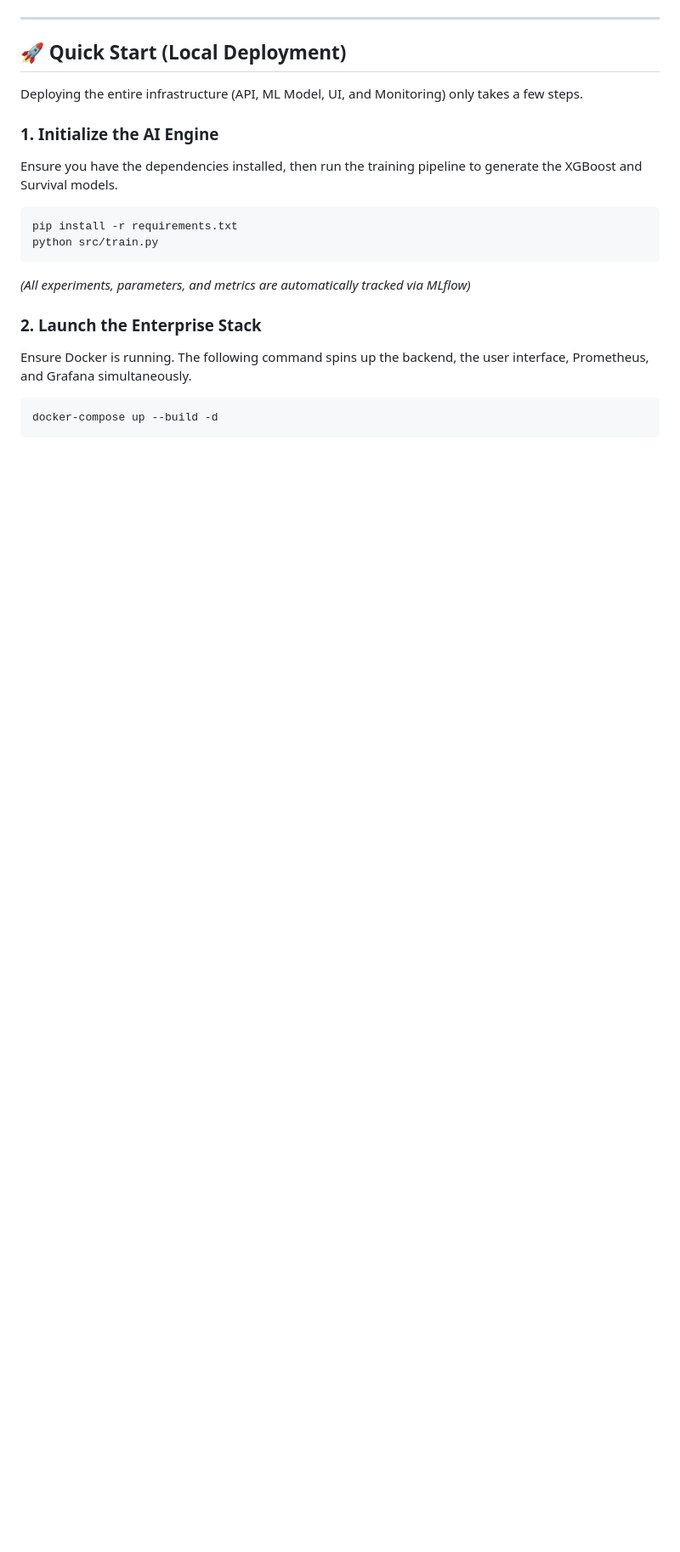
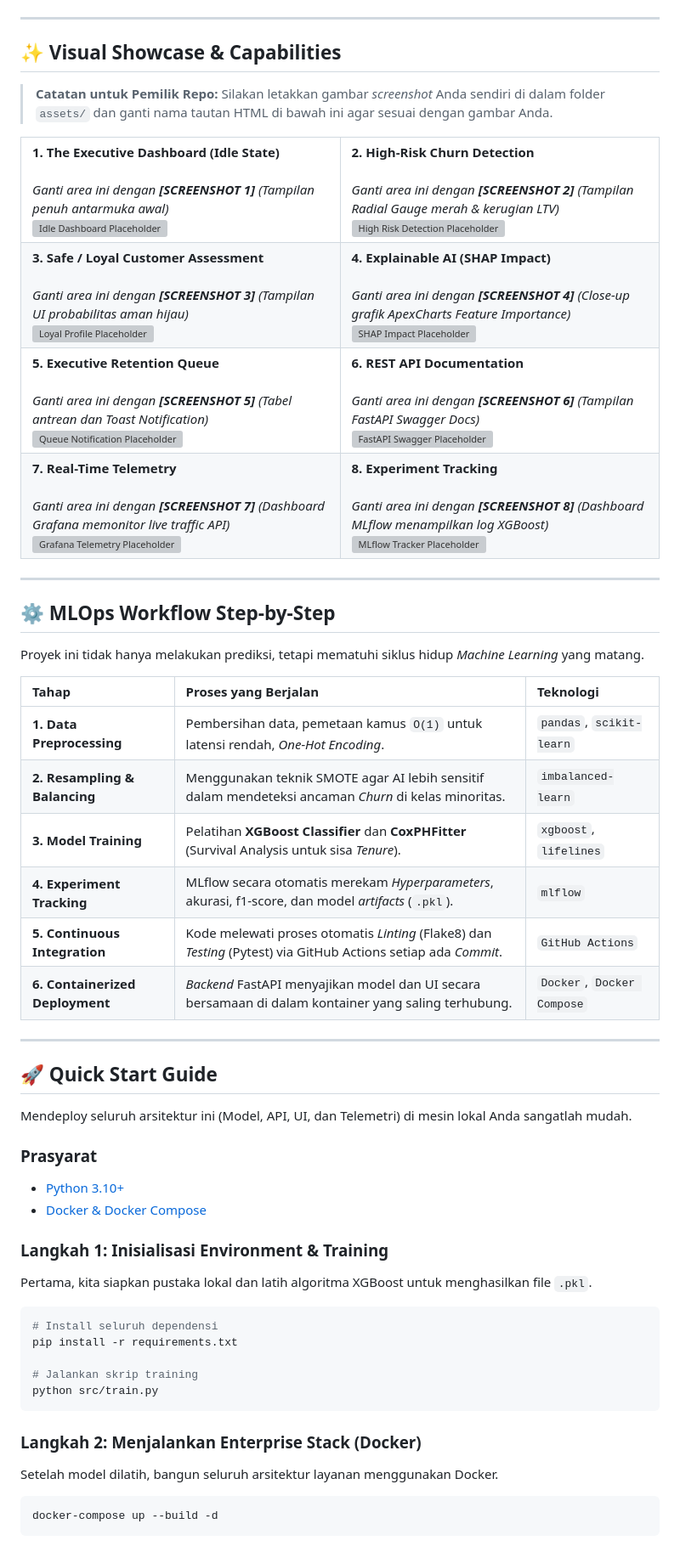
Before and after one commit to kim40404/mlops-churn-dicoding, a Markdown page: README.md, the part around one of its changes. Shown at 85% size. GitHub-like rendering; blank space fills up the shorter version; grey boxes are pictures that could not be loaded.

Commit message:
docs: implement awesome-copilot create-readme top 1% standards with mermaid architecture and visual gallery placeholders

````diff
--- a/README.md
+++ b/README.md
@@ -65,20 +70,100 @@ Our architecture follows a clean, highly decoupled MLOps philosophy:
 
 ---
 
-## 🚀 Quick Start (Local Deployment)
+## ✨ Visual Showcase & Capabilities
 
-Deploying the entire infrastructure (API, ML Model, UI, and Monitoring) only takes a few steps.
+> **Catatan untuk Pemilik Repo:** Silakan letakkan gambar *screenshot* Anda sendiri di dalam folder `assets/` dan ganti nama tautan HTML di bawah ini agar sesuai dengan gambar Anda.
 
-### 1. Initialize the AI Engine
-Ensure you have the dependencies installed, then run the training pipeline to generate the XGBoost and Survival models.
+<div align="center">
+  <table style="width:100%; text-align:center;">
+    <tr>
+      <td width="50%">
+        <b>1. The Executive Dashboard (Idle State)</b><br><br>
+        <i>Ganti area ini dengan <b>[SCREENSHOT 1]</b> (Tampilan penuh antarmuka awal)</i><br>
+        <img src="assets/YOUR_SCREENSHOT_1_IDLE.png" alt="Idle Dashboard Placeholder" width="100%">
+      </td>
+      <td width="50%">
+        <b>2. High-Risk Churn Detection</b><br><br>
+        <i>Ganti area ini dengan <b>[SCREENSHOT 2]</b> (Tampilan Radial Gauge merah & kerugian LTV)</i><br>
+        <img src="assets/YOUR_SCREENSHOT_2_HIGHRISK.png" alt="High Risk Detection Placeholder" width="100%">
+      </td>
+    </tr>
+    <tr>
+      <td width="50%">
+        <b>3. Safe / Loyal Customer Assessment</b><br><br>
+        <i>Ganti area ini dengan <b>[SCREENSHOT 3]</b> (Tampilan UI probabilitas aman hijau)</i><br>
+        <img src="assets/YOUR_SCREENSHOT_3_LOYAL.png" alt="Loyal Profile Placeholder" width="100%">
+      </td>
+      <td width="50%">
+        <b>4. Explainable AI (SHAP Impact)</b><br><br>
+        <i>Ganti area ini dengan <b>[SCREENSHOT 4]</b> (Close-up grafik ApexCharts Feature Importance)</i><br>
+        <img src="assets/YOUR_SCREENSHOT_4_SHAP.png" alt="SHAP Impact Placeholder" width="100%">
+      </td>
+    </tr>
+    <tr>
+      <td width="50%">
+        <b>5. Executive Retention Queue</b><br><br>
+        <i>Ganti area ini dengan <b>[SCREENSHOT 5]</b> (Tabel antrean dan Toast Notification)</i><br>
+        <img src="assets/YOUR_SCREENSHOT_5_QUEUE.png" alt="Queue Notification Placeholder" width="100%">
+      </td>
+      <td width="50%">
+        <b>6. REST API Documentation</b><br><br>
+        <i>Ganti area ini dengan <b>[SCREENSHOT 6]</b> (Tampilan FastAPI Swagger Docs)</i><br>
+        <img src="assets/YOUR_SCREENSHOT_6_SWAGGER.png" alt="FastAPI Swagger Placeholder" width="100%">
+      </td>
+    </tr>
+    <tr>
+      <td width="50%">
+        <b>7. Real-Time Telemetry</b><br><br>
+        <i>Ganti area ini dengan <b>[SCREENSHOT 7]</b> (Dashboard Grafana memonitor live traffic API)</i><br>
+        <img src="assets/YOUR_SCREENSHOT_7_GRAFANA.png" alt="Grafana Telemetry Placeholder" width="100%">
+      </td>
+      <td width="50%">
+        <b>8. Experiment Tracking</b><br><br>
+        <i>Ganti area ini dengan <b>[SCREENSHOT 8]</b> (Dashboard MLflow menampilkan log XGBoost)</i><br>
+        <img src="assets/YOUR_SCREENSHOT_8_MLFLOW.png" alt="MLflow Tracker Placeholder" width="100%">
+      </td>
+    </tr>
+  </table>
+</div>
+
+---
+
+## ⚙️ MLOps Workflow Step-by-Step
+
+Proyek ini tidak hanya melakukan prediksi, tetapi mematuhi siklus hidup *Machine Learning* yang matang.
+
+| Tahap | Proses yang Berjalan | Teknologi |
+| :--- | :--- | :--- |
+| **1. Data Preprocessing** | Pembersihan data, pemetaan kamus `O(1)` untuk latensi rendah, *One-Hot Encoding*. | `pandas`, `scikit-learn` |
+| **2. Resampling & Balancing** | Menggunakan teknik SMOTE agar AI lebih sensitif dalam mendeteksi ancaman *Churn* di kelas minoritas. | `imbalanced-learn` |
+| **3. Model Training** | Pelatihan **XGBoost Classifier** dan **CoxPHFitter** (Survival Analysis untuk sisa *Tenure*). | `xgboost`, `lifelines` |
+| **4. Experiment Tracking** | MLflow secara otomatis merekam *Hyperparameters*, akurasi, f1-score, dan model *artifacts* (`.pkl`). | `mlflow` |
+| **5. Continuous Integration** | Kode melewati proses otomatis *Linting* (Flake8) dan *Testing* (Pytest) via GitHub Actions setiap ada *Commit*. | `GitHub Actions` |
+| **6. Containerized Deployment** | *Backend* FastAPI menyajikan model dan UI secara bersamaan di dalam kontainer yang saling terhubung. | `Docker`, `Docker Compose` |
+
+---
+
+## 🚀 Quick Start Guide
+
+Mendeploy seluruh arsitektur ini (Model, API, UI, dan Telemetri) di mesin lokal Anda sangatlah mudah.
+
+### Prasyarat
+- [Python 3.10+](https://www.python.org/downloads/)
+- [Docker & Docker Compose](https://www.docker.com/products/docker-desktop/)
+
+### Langkah 1: Inisialisasi Environment & Training
+Pertama, kita siapkan pustaka lokal dan latih algoritma XGBoost untuk menghasilkan file `.pkl`.
 ```bash
+# Install seluruh dependensi
 pip install -r requirements.txt
+
+# Jalankan skrip training
 python src/train.py
 ```
-*(All experiments, parameters, and metrics are automatically tracked via MLflow)*
 
-### 2. Launch the Enterprise Stack
-Ensure Docker is running. The following command spins up the backend, the user interface, Prometheus, and Grafana simultaneously.
+### Langkah 2: Menjalankan Enterprise Stack (Docker)
+Setelah model dilatih, bangun seluruh arsitektur layanan menggunakan Docker.
 ```bash
 docker-compose up --build -d
 ```
````
Also changed, not shown: other parts of README.md (+69 -51 lines).
